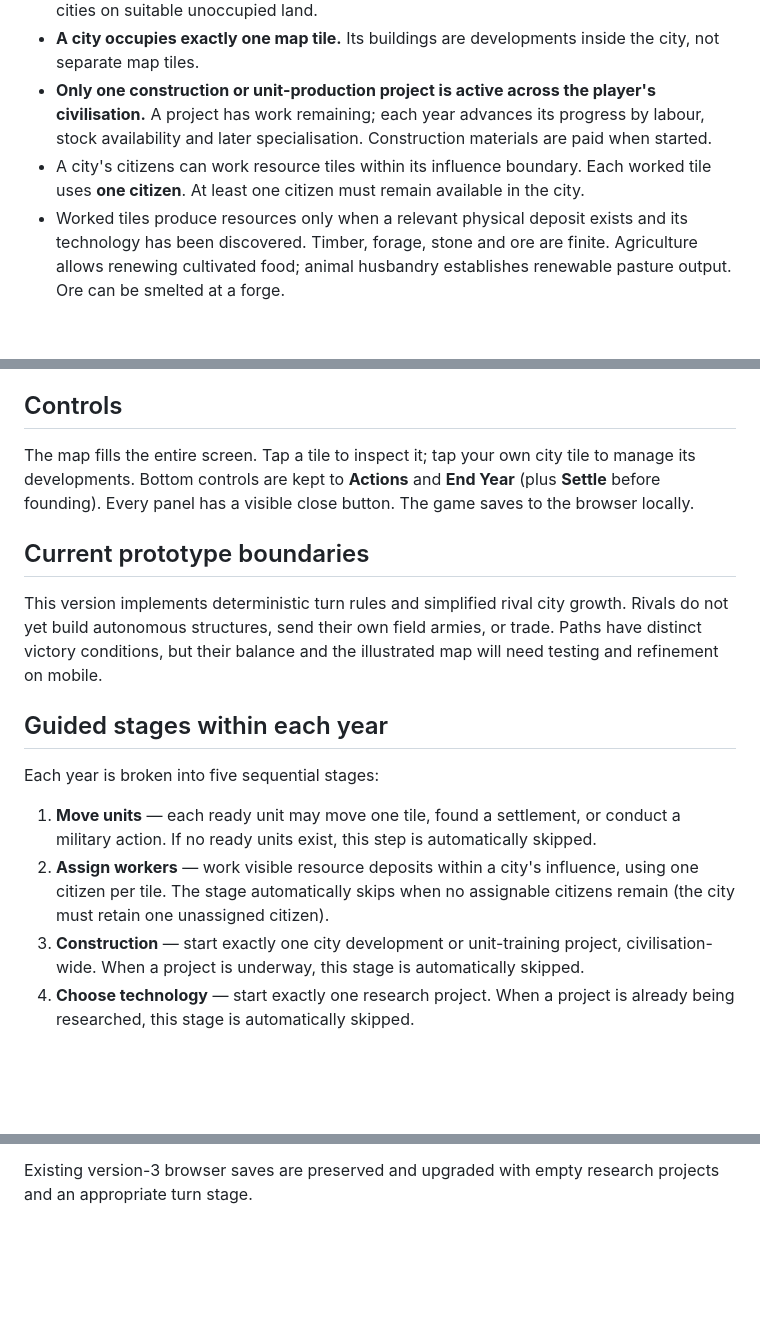
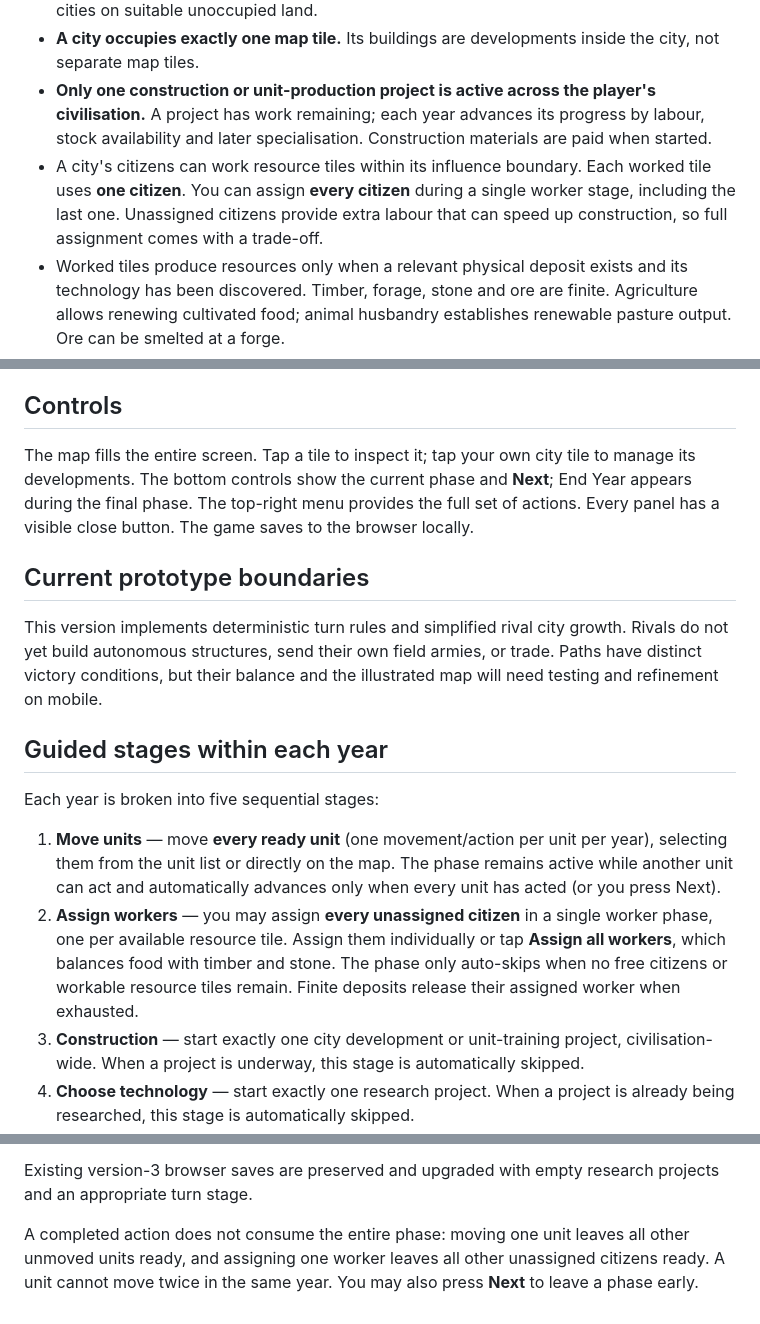
Before and after one commit to RainPlanterIE/Civ, a Markdown page: GAME_RULES.md, 3 parts joined by grey strips. Rendered like a GitHub page; blank space fills up the shorter version.

Commit message:
Clarify moving every unit and assigning every worker in the same annual turn

```diff
--- a/GAME_RULES.md
+++ b/GAME_RULES.md
@@ -5,7 +5,7 @@
 - **Units move at most once per turn**, one adjacent tile (diagonals included). Settlers found cities on suitable unoccupied land.
 - **A city occupies exactly one map tile.** Its buildings are developments inside the city, not separate map tiles.
 - **Only one construction or unit-production project is active across the player's civilisation.** A project has work remaining; each year advances its progress by labour, stock availability and later specialisation. Construction materials are paid when started.
-- A city's citizens can work resource tiles within its influence boundary. Each worked tile uses **one citizen**. At least one citizen must remain available in the city.
+- A city's citizens can work resource tiles within its influence boundary. Each worked tile uses **one citizen**. You can assign **every citizen** during a single worker stage, including the last one. Unassigned citizens provide extra labour that can speed up construction, so full assignment comes with a trade-off.
 - Worked tiles produce resources only when a relevant physical deposit exists and its technology has been discovered. Timber, forage, stone and ore are finite. Agriculture allows renewing cultivated food; animal husbandry establishes renewable pasture output. Ore can be smelted at a forge.
 - The game begins with Forestry and Foraging known. Agriculture, Geology, Writing, Husbandry, Metalworking and Engineering are researchable. **Hidden deposits do not appear until their research is completed.**
 
@@ -34,15 +34,15 @@ The player can choose **one defining path** from Year 100 onward.
 Three AI-owned city centres begin on the map, slowly gaining population and borders. Their city centres remain distinct, contested border tiles are not workable, and all cities use the same local influence calculation.
 
 ## Controls
-The map fills the entire screen. Tap a tile to inspect it; tap your own city tile to manage its developments. Bottom controls are kept to **Actions** and **End Year** (plus **Settle** before founding). Every panel has a visible close button. The game saves to the browser locally.
+The map fills the entire screen. Tap a tile to inspect it; tap your own city tile to manage its developments. The bottom controls show the current phase and **Next**; End Year appears during the final phase. The top-right menu provides the full set of actions. Every panel has a visible close button. The game saves to the browser locally.
 
 ## Current prototype boundaries
 This version implements deterministic turn rules and simplified rival city growth. Rivals do not yet build autonomous structures, send their own field armies, or trade. Paths have distinct victory conditions, but their balance and the illustrated map will need testing and refinement on mobile.
 
 ## Guided stages within each year
 Each year is broken into five sequential stages:
-1. **Move units** — each ready unit may move one tile, found a settlement, or conduct a military action. If no ready units exist, this step is automatically skipped.
-2. **Assign workers** — work visible resource deposits within a city's influence, using one citizen per tile. The stage automatically skips when no assignable citizens remain (the city must retain one unassigned citizen).
+1. **Move units** — move **every ready unit** (one movement/action per unit per year), selecting them from the unit list or directly on the map. The phase remains active while another unit can act and automatically advances only when every unit has acted (or you press Next).
+2. **Assign workers** — you may assign **every unassigned citizen** in a single worker phase, one per available resource tile. Assign them individually or tap **Assign all workers**, which balances food with timber and stone. The phase only auto-skips when no free citizens or workable resource tiles remain. Finite deposits release their assigned worker when exhausted.
 3. **Construction** — start exactly one city development or unit-training project, civilisation-wide. When a project is underway, this stage is automatically skipped.
 4. **Choose technology** — start exactly one research project. When a project is already being researched, this stage is automatically skipped.
 5. **End Year** — the only action that advances resource gathering, research, construction, population and city borders.
@@ -54,3 +54,5 @@ The top bar shows population as **total(assigned)**, such as **6(4)**. The resea
 A research technology takes its published *research work* to finish, rather than unlocking immediately when chosen. Every city produces base research per year; libraries, academies and science specialisation accelerate research. Research and construction run at the same time, each with only one active project.
 
 Existing version-3 browser saves are preserved and upgraded with empty research projects and an appropriate turn stage.
+
+A completed action does not consume the entire phase: moving one unit leaves all other unmoved units ready, and assigning one worker leaves all other unassigned citizens ready. A unit cannot move twice in the same year. You may also press **Next** to leave a phase early.
```
